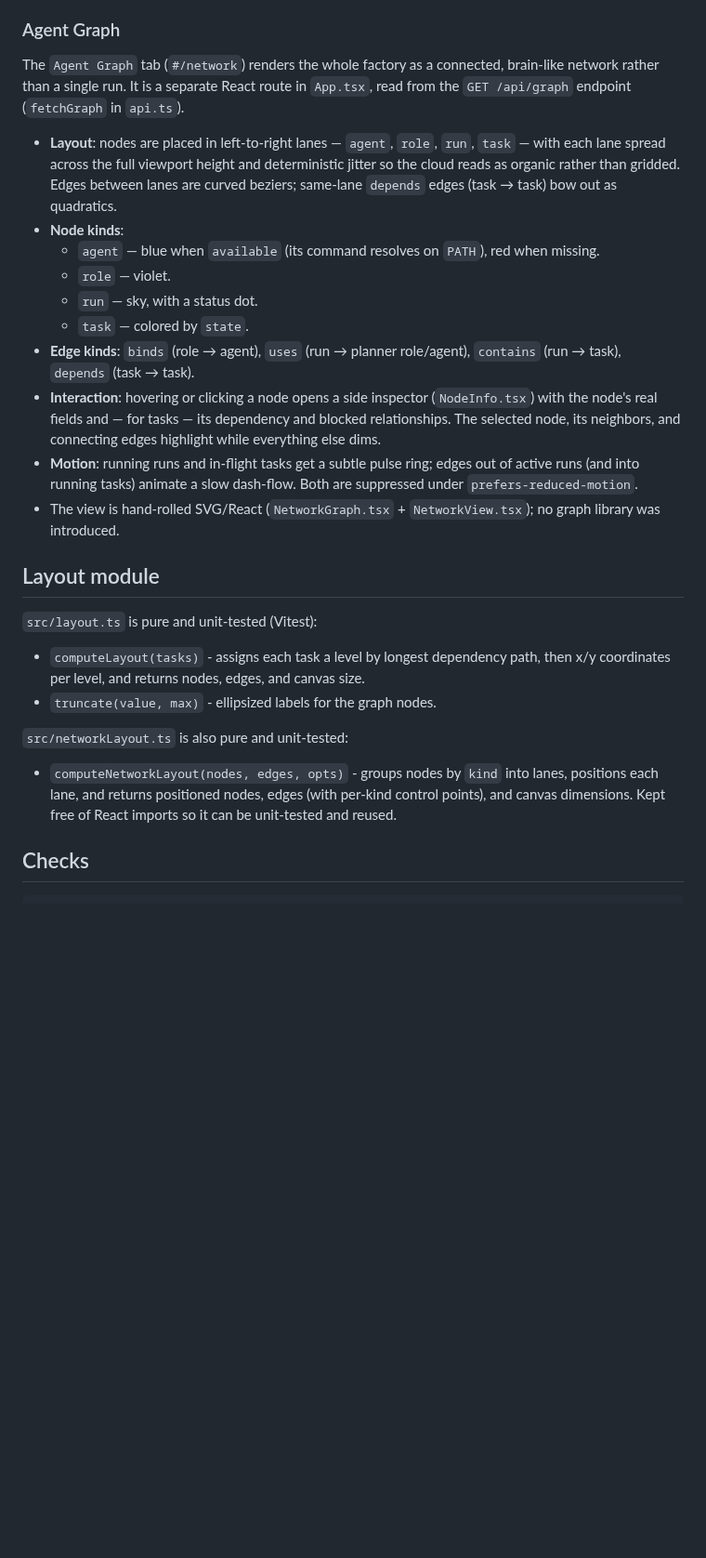
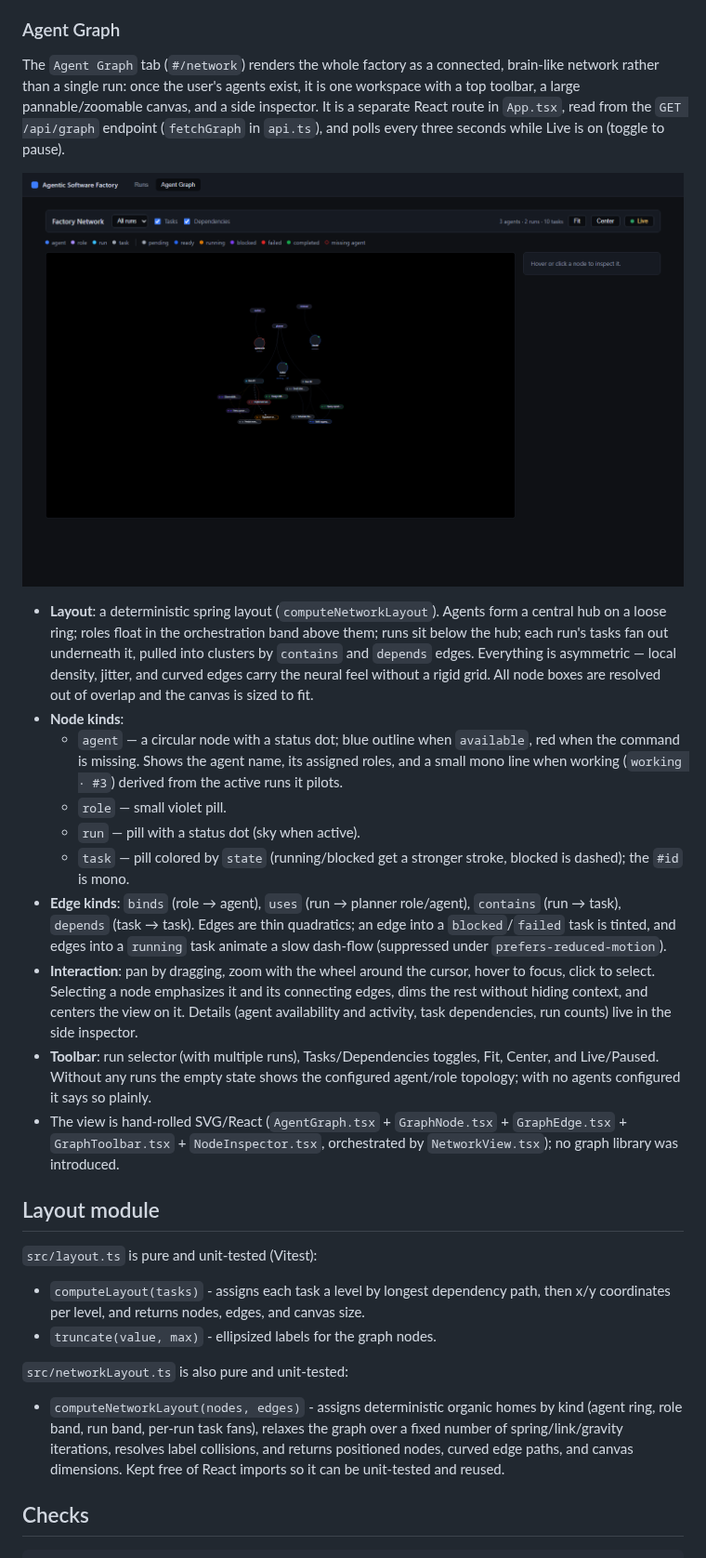
Before and after one commit to OmegaMc1331/agentic-software-factory, a Markdown page: docs/dashboard.md, the part around the change. Shown at 93% size. GitHub-like rendering; pictures changed too: docs/assets/dashboard-network.png (added); blank space fills up the shorter version.

```diff
--- a/docs/dashboard.md
+++ b/docs/dashboard.md
@@ -45,29 +45,42 @@ The main view lists every run: id, objective, status, planner agent, a progress
 ### Agent Graph
 
 The `Agent Graph` tab (`#/network`) renders the whole factory as a connected,
-brain-like network rather than a single run. It is a separate React route in `App.tsx`,
-read from the `GET /api/graph` endpoint (`fetchGraph` in `api.ts`).
+brain-like network rather than a single run: once the user's agents exist, it is
+one workspace with a top toolbar, a large pannable/zoomable canvas, and a side
+inspector. It is a separate React route in `App.tsx`, read from the
+`GET /api/graph` endpoint (`fetchGraph` in `api.ts`), and polls every three seconds
+while Live is on (toggle to pause).
 
-- **Layout**: nodes are placed in left-to-right lanes — `agent`, `role`, `run`, `task` —
-  with each lane spread across the full viewport height and deterministic jitter so the
-  cloud reads as organic rather than gridded. Edges between lanes are curved beziers;
-  same-lane `depends` edges (task → task) bow out as quadratics.
+![Agent network](assets/dashboard-network.png)
+
+- **Layout**: a deterministic spring layout (`computeNetworkLayout`). Agents form a
+  central hub on a loose ring; roles float in the orchestration band above them; runs
+  sit below the hub; each run's tasks fan out underneath it, pulled into clusters by
+  `contains` and `depends` edges. Everything is asymmetric — local density, jitter, and
+  curved edges carry the neural feel without a rigid grid. All node boxes are resolved
+  out of overlap and the canvas is sized to fit.
 - **Node kinds**:
-  - `agent` — blue when `available` (its command resolves on `PATH`), red when missing.
-  - `role` — violet.
-  - `run` — sky, with a status dot.
-  - `task` — colored by `state`.
+  - `agent` — a circular node with a status dot; blue outline when `available`, red when
+    the command is missing. Shows the agent name, its assigned roles, and a small
+    mono line when working (`working · #3`) derived from the active runs it pilots.
+  - `role` — small violet pill.
+  - `run` — pill with a status dot (sky when active).
+  - `task` — pill colored by `state` (running/blocked get a stronger stroke, blocked is
+    dashed); the `#id` is mono.
 - **Edge kinds**: `binds` (role → agent), `uses` (run → planner role/agent),
-  `contains` (run → task), `depends` (task → task).
-- **Interaction**: hovering or clicking a node opens a side inspector (`NodeInfo.tsx`)
-  with the node's real fields and — for tasks — its dependency and blocked relationships.
-  The selected node, its neighbors, and connecting edges highlight while everything else
-  dims.
-- **Motion**: running runs and in-flight tasks get a subtle pulse ring; edges out of
-  active runs (and into running tasks) animate a slow dash-flow. Both are suppressed
-  under `prefers-reduced-motion`.
-- The view is hand-rolled SVG/React (`NetworkGraph.tsx` + `NetworkView.tsx`); no graph
-  library was introduced.
+  `contains` (run → task), `depends` (task → task). Edges are thin quadratics; an edge
+  into a `blocked`/`failed` task is tinted, and edges into a `running` task animate a
+  slow dash-flow (suppressed under `prefers-reduced-motion`).
+- **Interaction**: pan by dragging, zoom with the wheel around the cursor, hover to
+  focus, click to select. Selecting a node emphasizes it and its connecting edges,
+  dims the rest without hiding context, and centers the view on it. Details (agent
+  availability and activity, task dependencies, run counts) live in the side inspector.
+- **Toolbar**: run selector (with multiple runs), Tasks/Dependencies toggles, Fit,
+  Center, and Live/Paused. Without any runs the empty state shows the configured
+  agent/role topology; with no agents configured it says so plainly.
+- The view is hand-rolled SVG/React (`AgentGraph.tsx` + `GraphNode.tsx` +
+  `GraphEdge.tsx` + `GraphToolbar.tsx` + `NodeInspector.tsx`, orchestrated by
+  `NetworkView.tsx`); no graph library was introduced.
 
 ## Layout module
 
@@ -79,10 +92,11 @@ read from the `GET /api/graph` endpoint (`fetchGraph` in `api.ts`).
 
 `src/networkLayout.ts` is also pure and unit-tested:
 
-- `computeNetworkLayout(nodes, edges, opts)` - groups nodes by `kind` into lanes,
-  positions each lane, and returns positioned nodes, edges (with per-kind control
-  points), and canvas dimensions. Kept free of React imports so it can be unit-tested
-  and reused.
+- `computeNetworkLayout(nodes, edges)` - assigns deterministic organic homes by kind
+  (agent ring, role band, run band, per-run task fans), relaxes the graph over a fixed
+  number of spring/link/gravity iterations, resolves label collisions, and returns
+  positioned nodes, curved edge paths, and canvas dimensions. Kept free of React
+  imports so it can be unit-tested and reused.
 
 ## Checks
 
```
Also changed, not shown: README.md (+8 -7 lines), 13 other files.
